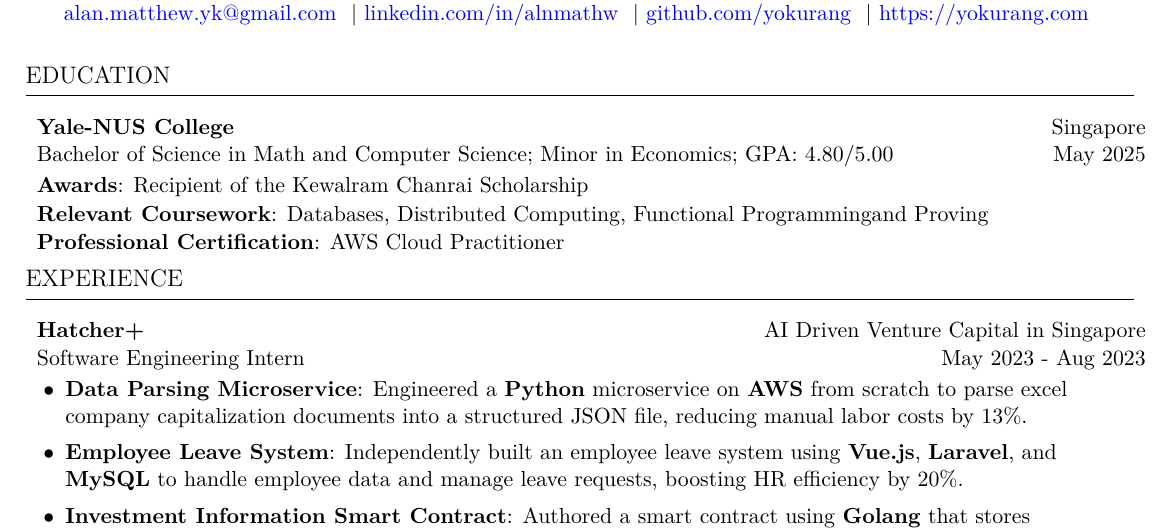
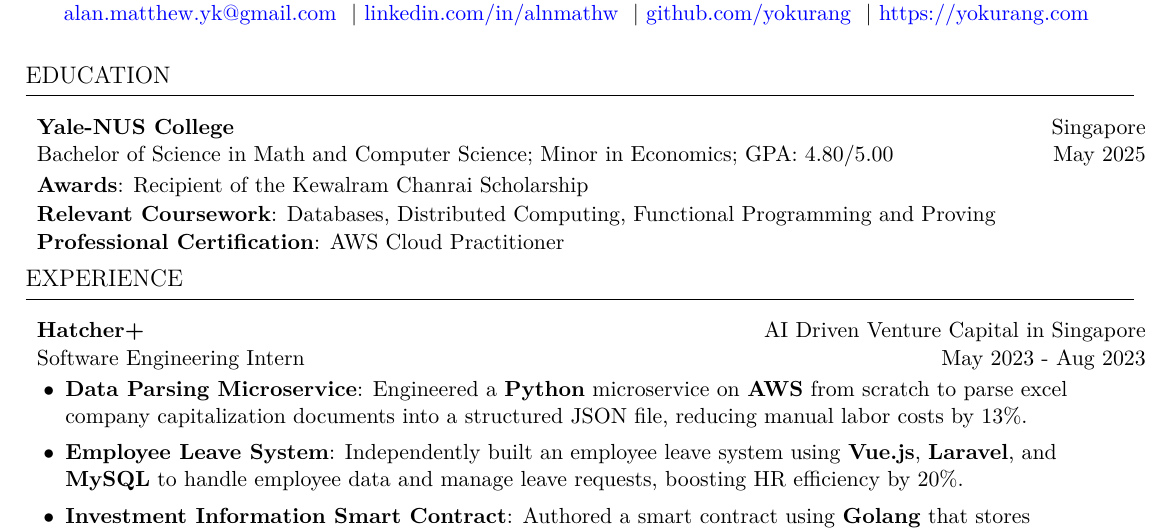
Before and after one commit to yokurang/resume, a LaTeX CV (Alan Matthew - Resume.tex): part of the page, cut so that both start at the same text. Compiled offline with pdfLaTeX.

Commit message:
Fix typo

```diff
--- a/Alan Matthew - Resume.tex
+++ b/Alan Matthew - Resume.tex
@@ -130,7 +130,7 @@
     \ResumeEntryTSDL{Yale-NUS College} {Singapore}
     {Bachelor of Science in Math and Computer Science; Minor in Economics; GPA: 4.80/5.00} {May 2025}
     \ResumeSubItem{Awards}{Recipient of the Kewalram Chanrai Scholarship}
-    \ResumeSubItem{Relevant Coursework}{Databases, Distributed Computing, Functional Programmingand Proving}
+    \ResumeSubItem{Relevant Coursework}{Databases, Distributed Computing, Functional Programming and Proving}
     \ResumeSubItem{Professional Certification}{AWS Cloud Practitioner}
   \ResumeEntryEnd
 
```
Also changed, not shown: Alan Matthew - Resume.pdf, files/AlanMatthew_Resume.pdf (added), 5 other files.
